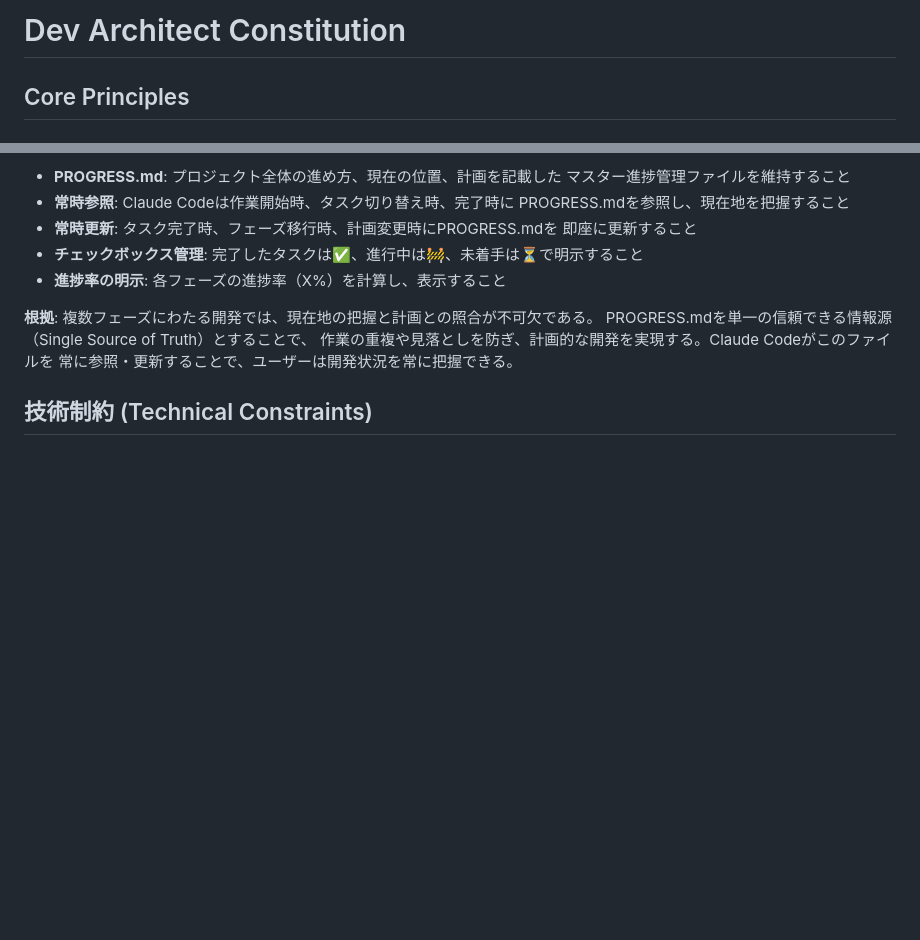
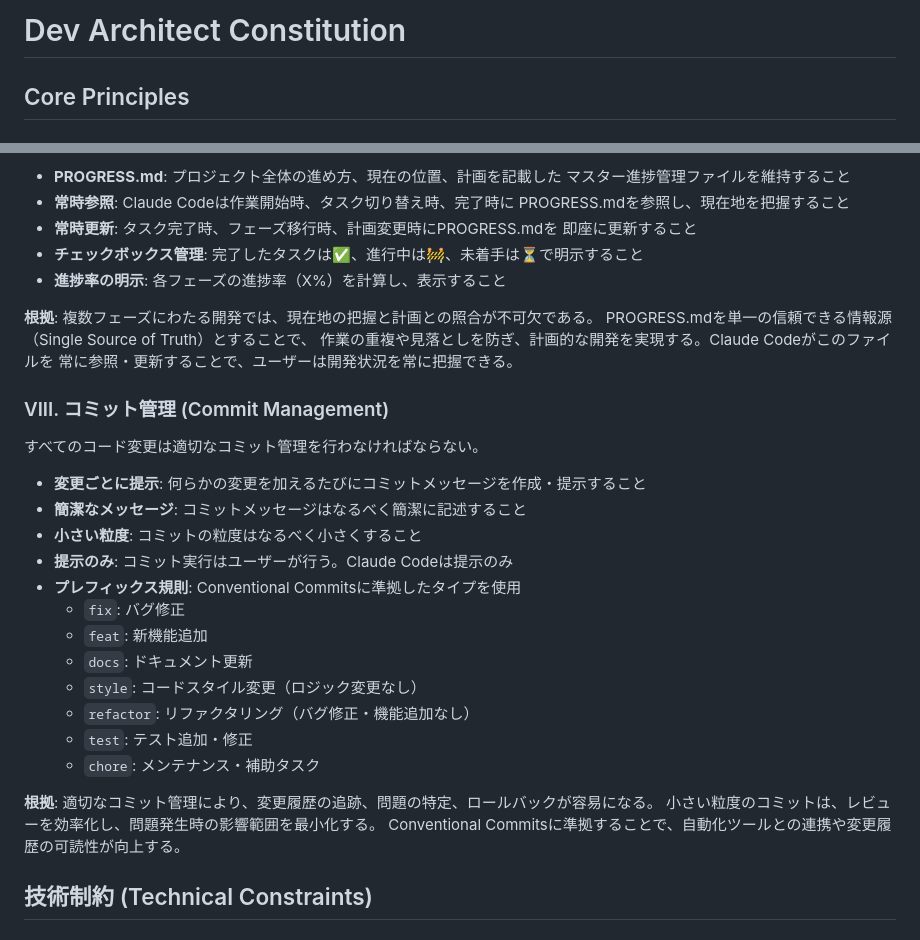
Before and after one commit to Sengankou/dev-architect, a Markdown page: .specify/memory/constitution.md, 2 parts joined by grey strips. Drawn GitHub-style; blank space fills up the shorter version.

Commit message:
docs: add commit management rules to constitution v1.2.0
- Add principle VIII to constitution (commit management)
- Add principle 7 to CLAUDE.md (commit workflow)
- Require conventional commits with small granularity
- Claude Code proposes commit messages, user executes

```diff
--- a/.specify/memory/constitution.md
+++ b/.specify/memory/constitution.md
@@ -1,7 +1,12 @@
 <!--
   SYNC IMPACT REPORT
   ==================
-  Version Change: 1.0.1 → 1.1.0
+  Version Change: 1.1.0 → 1.2.0
+
+  Changes (v1.2.0):
+  - 新原則VIII「コミット管理 (Commit Management)」を追加
+  - Conventional Commitsに準拠したコミットメッセージ規則を義務化
+  - Claude Codeは変更ごとにコミットメッセージを提示（実行はユーザー）
 
   Changes (v1.1.0):
   - 新原則VII「進捗管理と可視化 (Progress Tracking and Visibility)」を追加
@@ -135,6 +140,27 @@ PROGRESS.mdを単一の信頼できる情報源（Single Source of Truth）と
 作業の重複や見落としを防ぎ、計画的な開発を実現する。Claude Codeがこのファイルを
 常に参照・更新することで、ユーザーは開発状況を常に把握できる。
 
+### VIII. コミット管理 (Commit Management)
+
+すべてのコード変更は適切なコミット管理を行わなければならない。
+
+- **変更ごとに提示**: 何らかの変更を加えるたびにコミットメッセージを作成・提示すること
+- **簡潔なメッセージ**: コミットメッセージはなるべく簡潔に記述すること
+- **小さい粒度**: コミットの粒度はなるべく小さくすること
+- **提示のみ**: コミット実行はユーザーが行う。Claude Codeは提示のみ
+- **プレフィックス規則**: Conventional Commitsに準拠したタイプを使用
+  - `fix`: バグ修正
+  - `feat`: 新機能追加
+  - `docs`: ドキュメント更新
+  - `style`: コードスタイル変更（ロジック変更なし）
+  - `refactor`: リファクタリング（バグ修正・機能追加なし）
+  - `test`: テスト追加・修正
+  - `chore`: メンテナンス・補助タスク
+
+**根拠**: 適切なコミット管理により、変更履歴の追跡、問題の特定、ロールバックが容易になる。
+小さい粒度のコミットは、レビューを効率化し、問題発生時の影響範囲を最小化する。
+Conventional Commitsに準拠することで、自動化ツールとの連携や変更履歴の可読性が向上する。
+
 ## 技術制約 (Technical Constraints)
 
 ### 必須要件
```
Also changed, not shown: other parts of .specify/memory/constitution.md (+1 -1 lines), CLAUDE.md (+14 -0 lines).
